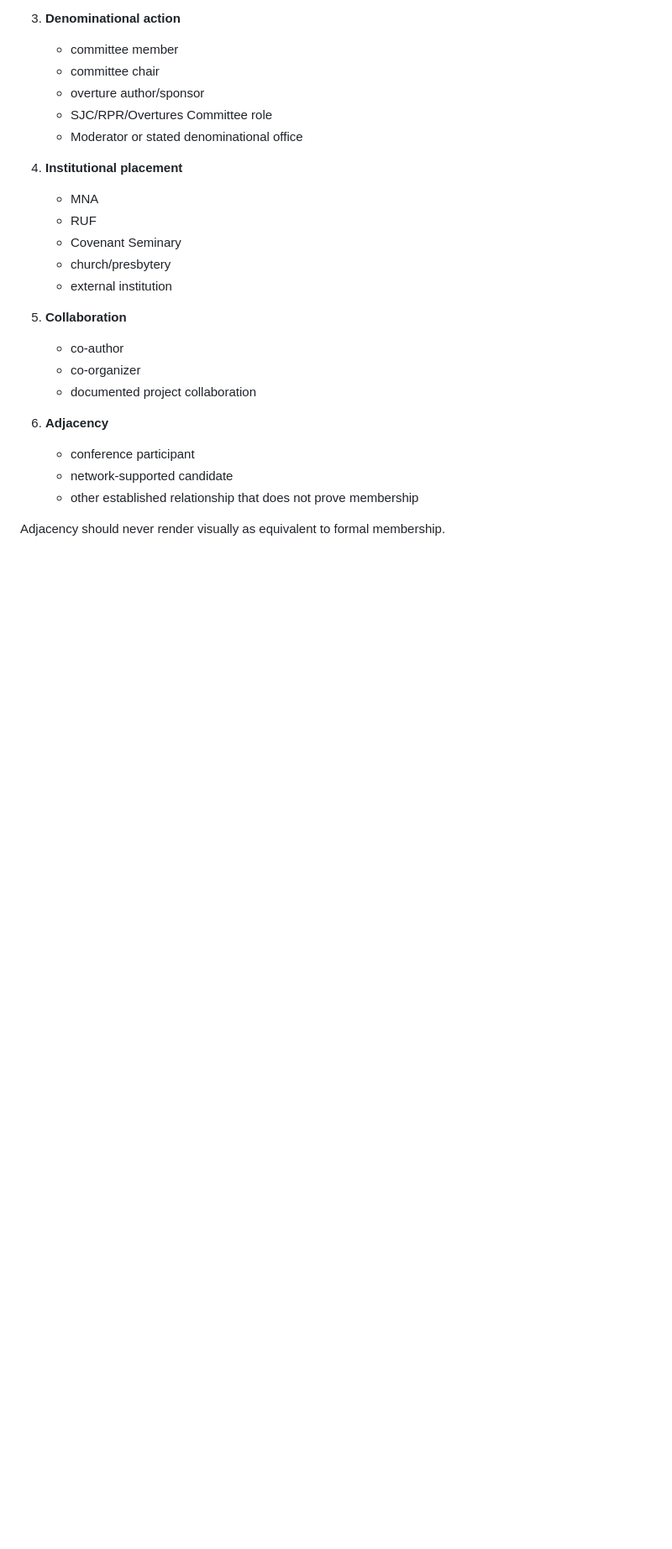
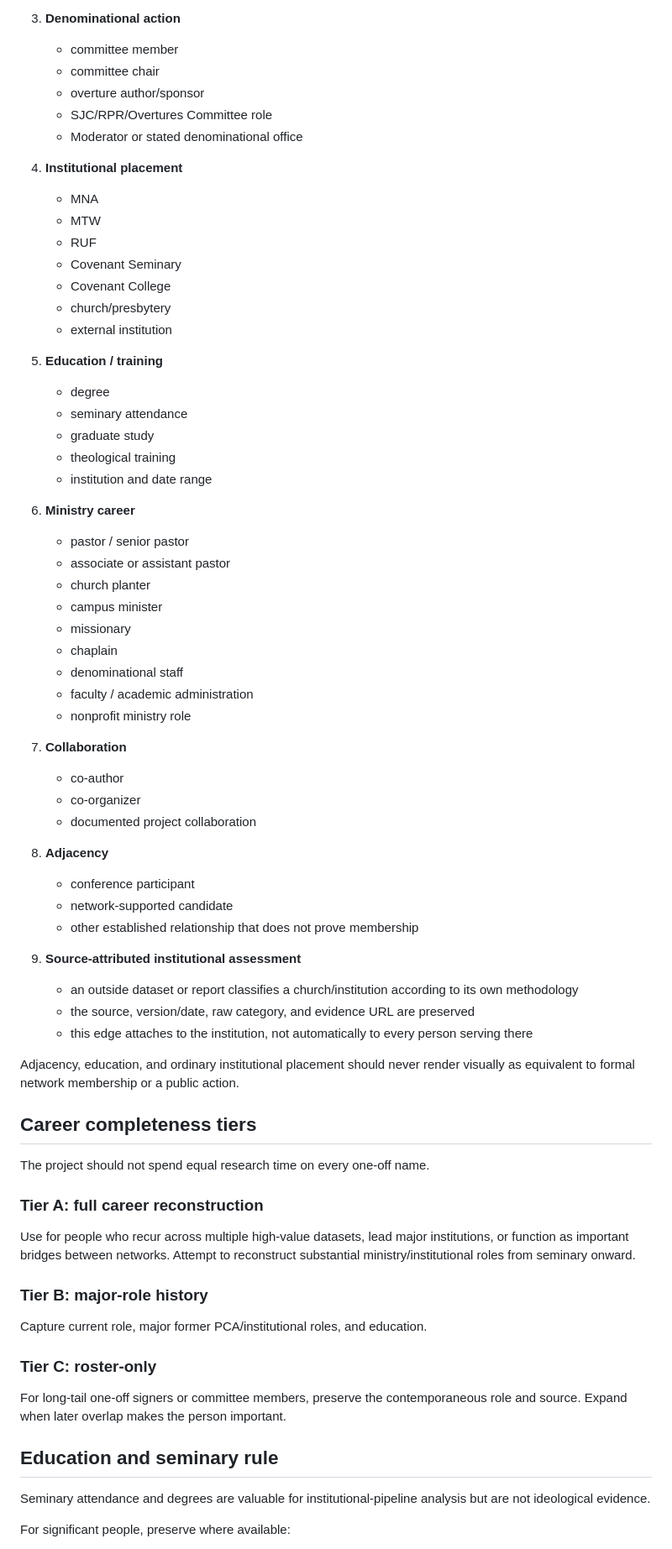
Before and after one commit to simoncgoldstein/PCA-Data, a Markdown page: research/methodology.md, the part around one of its changes. Shown at 84% size. GitHub-like rendering; blank space fills up the shorter version.

Commit message:
expand methodology for careers education and church assessments

```diff
--- a/research/methodology.md
+++ b/research/methodology.md
@@ -59,19 +65,67 @@ Connections in the graph should use typed edges. At minimum:
 
 4. **Institutional placement**
    - MNA
+   - MTW
    - RUF
    - Covenant Seminary
+   - Covenant College
    - church/presbytery
    - external institution
 
-5. **Collaboration**
+5. **Education / training**
+   - degree
+   - seminary attendance
+   - graduate study
+   - theological training
+   - institution and date range
+
+6. **Ministry career**
+   - pastor / senior pastor
+   - associate or assistant pastor
+   - church planter
+   - campus minister
+   - missionary
+   - chaplain
+   - denominational staff
+   - faculty / academic administration
+   - nonprofit ministry role
+
+7. **Collaboration**
    - co-author
    - co-organizer
    - documented project collaboration
 
-6. **Adjacency**
+8. **Adjacency**
    - conference participant
    - network-supported candidate
    - other established relationship that does not prove membership
 
-Adjacency should never render visually as equivalent to formal membership.
+9. **Source-attributed institutional assessment**
+   - an outside dataset or report classifies a church/institution according to its own methodology
+   - the source, version/date, raw category, and evidence URL are preserved
+   - this edge attaches to the institution, not automatically to every person serving there
+
+Adjacency, education, and ordinary institutional placement should never render visually as equivalent to formal network membership or a public action.
+
+## Career completeness tiers
+
+The project should not spend equal research time on every one-off name.
+
+### Tier A: full career reconstruction
+
+Use for people who recur across multiple high-value datasets, lead major institutions, or function as important bridges between networks. Attempt to reconstruct substantial ministry/institutional roles from seminary onward.
+
+### Tier B: major-role history
+
+Capture current role, major former PCA/institutional roles, and education.
+
+### Tier C: roster-only
+
+For long-tail one-off signers or committee members, preserve the contemporaneous role and source. Expand when later overlap makes the person important.
+
+## Education and seminary rule
+
+Seminary attendance and degrees are valuable for institutional-pipeline analysis but are not ideological evidence.
+
+For significant people, preserve where available:
+
```
Also changed, not shown: other parts of research/methodology.md (+82 -5 lines).
